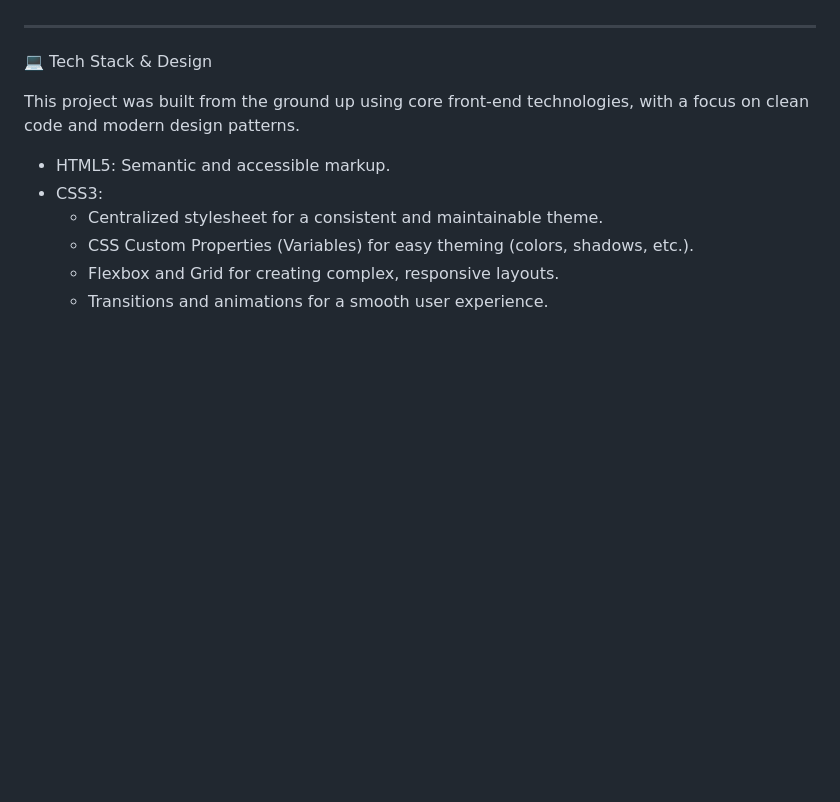
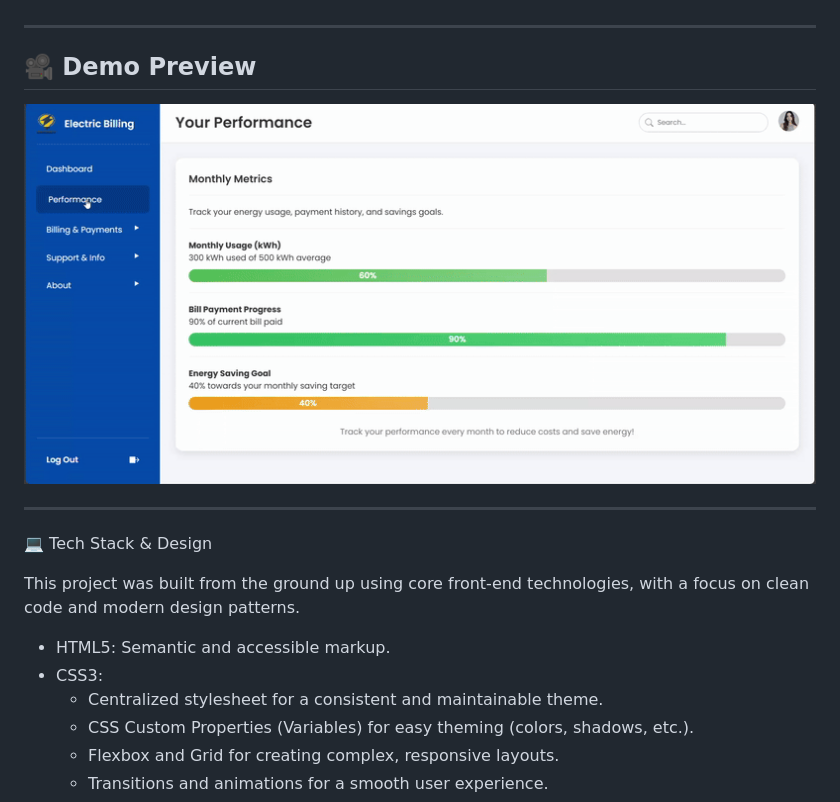
Before and after one commit to sravyasirapu/Electric-Billing-System, a Markdown page: README.md, the part around the change printed below. GitHub-like rendering; blank space fills up the shorter version.

```diff
--- a/README.md
+++ b/README.md
@@ -17,6 +17,13 @@ This project is a comprehensive front-end implementation with a wide range of fe
 *   📱 Fully Responsive Design: A consistent and accessible user experience across all devices, from desktops to mobile phones.
 *    navegation intuitiva: A collapsible sidebar and a sticky top navbar ensure easy navigation without cluttering the interface.
 ---------------------------------------------------------------------------------------------------------------------------------------------------------------------------------------------------------------------
+
+ ## 🎥 Demo Preview
+
+![App Demo](https://github.com/sravyasirapu/Electric-Billing-System/blob/61d95eb49a4cbbd1ef78f859cf2a296a6dbeefbe/projectpreview.gif)
+
+---------------------------------------------------------------------------------------------------------------------------------------------------------------------------------------------------------------------
+
  💻 Tech Stack & Design
 
 This project was built from the ground up using core front-end technologies, with a focus on clean code and modern design patterns.
```
Also changed, not shown: other parts of README.md (+0 -14 lines).
